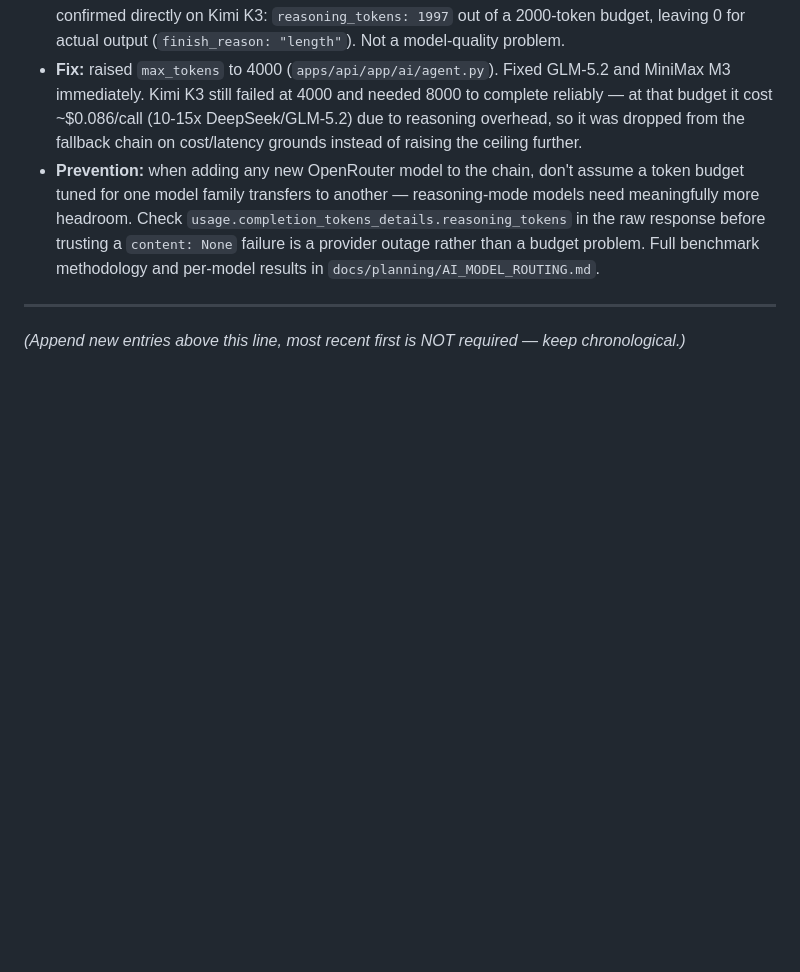
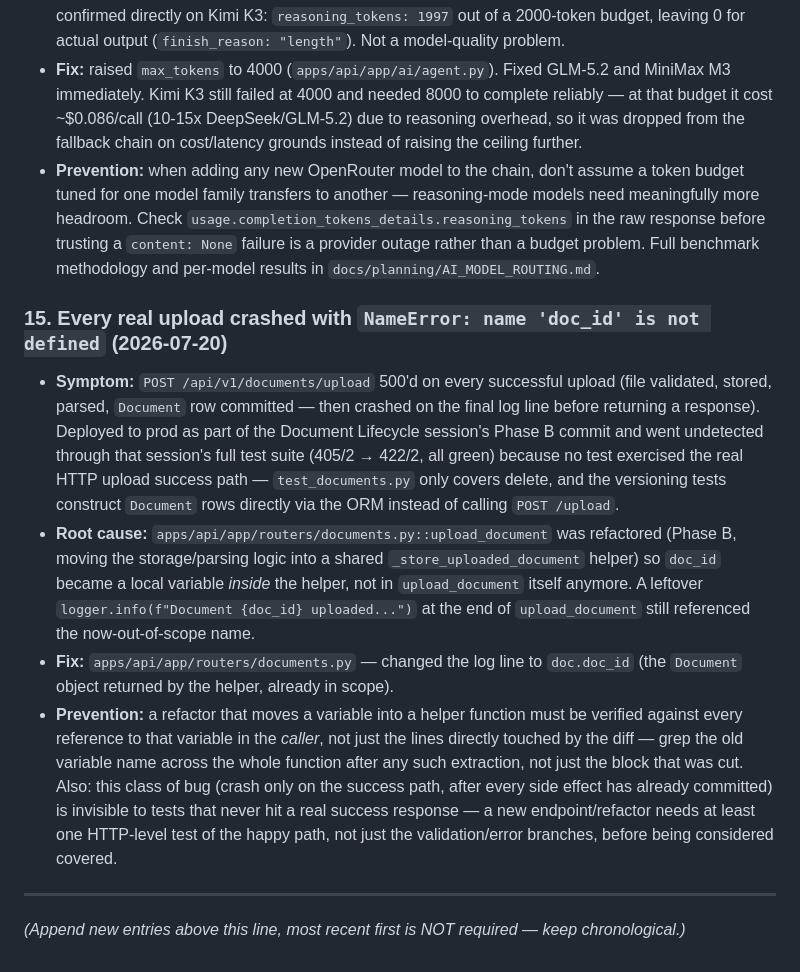
Before and after one commit to manishjnv/document-governance-platform, a Markdown page: docs/RCA_LOG.md, the part around the change. Drawn GitHub-style; blank space fills up the shorter version.

Commit message:
RCA_LOG: entry #15, upload NameError crash root cause
Co-Authored-By: Claude Code <claude@anthropic.com>

```diff
--- a/docs/RCA_LOG.md
+++ b/docs/RCA_LOG.md
@@ -213,6 +213,36 @@ listed below — several of these are copy-pasted patterns that recur.
   outage rather than a budget problem. Full benchmark methodology and
   per-model results in `docs/planning/AI_MODEL_ROUTING.md`.
 
+### 15. Every real upload crashed with `NameError: name 'doc_id' is not defined` (2026-07-20)
+
+- **Symptom:** `POST /api/v1/documents/upload` 500'd on every successful
+  upload (file validated, stored, parsed, `Document` row committed — then
+  crashed on the final log line before returning a response). Deployed to
+  prod as part of the Document Lifecycle session's Phase B commit and went
+  undetected through that session's full test suite (405/2 → 422/2, all
+  green) because no test exercised the real HTTP upload success path —
+  `test_documents.py` only covers delete, and the versioning tests
+  construct `Document` rows directly via the ORM instead of calling
+  `POST /upload`.
+- **Root cause:** `apps/api/app/routers/documents.py::upload_document` was
+  refactored (Phase B, moving the storage/parsing logic into a shared
+  `_store_uploaded_document` helper) so `doc_id` became a local variable
+  *inside* the helper, not in `upload_document` itself anymore. A leftover
+  `logger.info(f"Document {doc_id} uploaded...")` at the end of
+  `upload_document` still referenced the now-out-of-scope name.
+- **Fix:** `apps/api/app/routers/documents.py` — changed the log line to
+  `doc.doc_id` (the `Document` object returned by the helper, already in
+  scope).
+- **Prevention:** a refactor that moves a variable into a helper function
+  must be verified against every reference to that variable in the
+  *caller*, not just the lines directly touched by the diff — grep the old
+  variable name across the whole function after any such extraction, not
+  just the block that was cut. Also: this class of bug (crash only on the
+  success path, after every side effect has already committed) is
+  invisible to tests that never hit a real success response — a new
+  endpoint/refactor needs at least one HTTP-level test of the happy path,
+  not just the validation/error branches, before being considered covered.
+
 ---
 
 *(Append new entries above this line, most recent first is NOT required —
```
